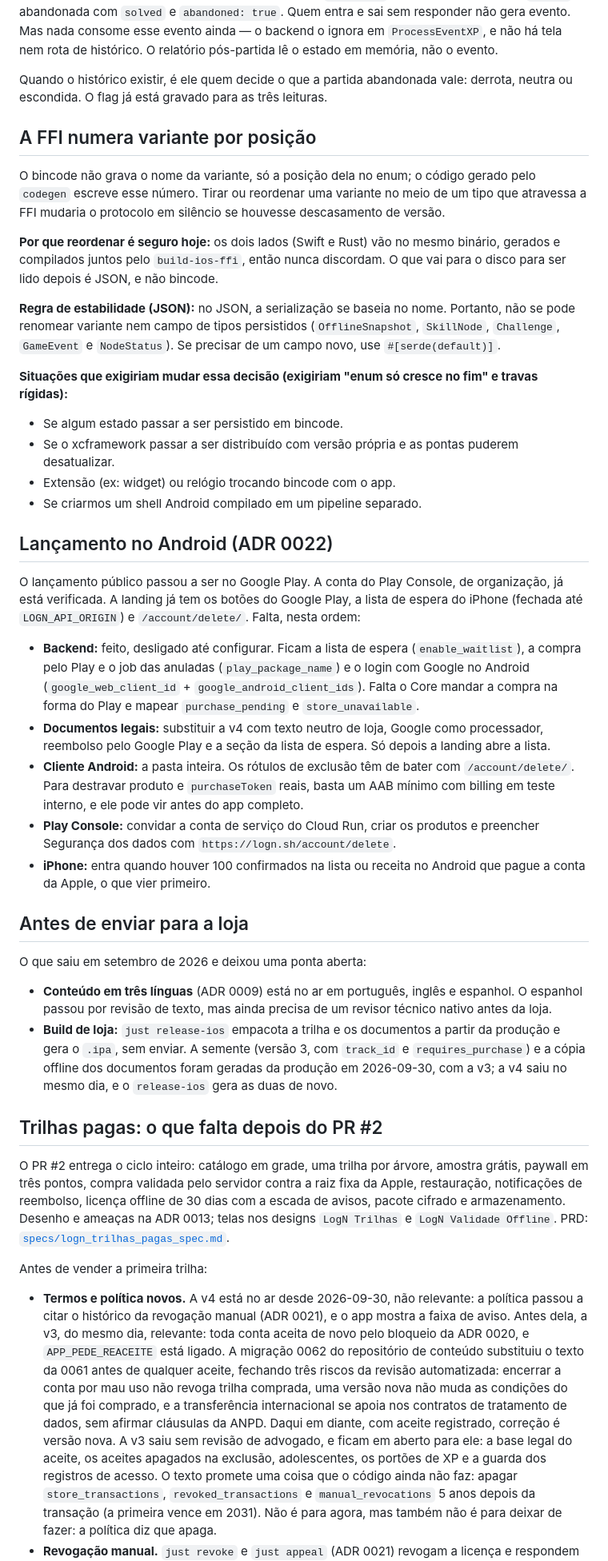
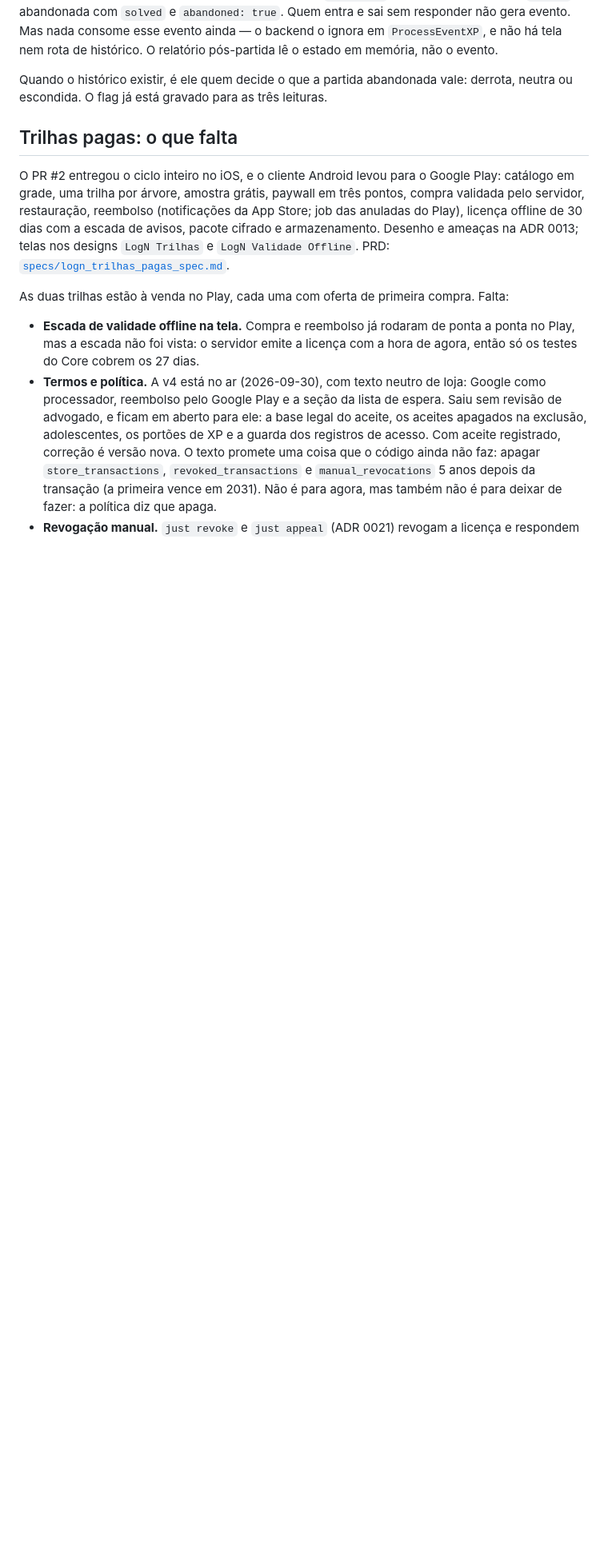
Before and after one commit to josecleiton/logn, a Markdown page: docs/ROADMAP.pt-BR.md, the part around one of its changes. Shown at 80% size. GitHub-like rendering; blank space fills up the shorter version.

```diff
--- a/docs/ROADMAP.pt-BR.md
+++ b/docs/ROADMAP.pt-BR.md
@@ -47,77 +47,25 @@ estado em memória, não o evento.
 Quando o histórico existir, é ele quem decide o que a partida abandonada vale: derrota,
 neutra ou escondida. O flag já está gravado para as três leituras.
 
-## A FFI numera variante por posição
+## Trilhas pagas: o que falta
 
-O bincode não grava o nome da variante, só a posição dela no enum; o código gerado pelo `codegen` escreve esse número. Tirar ou reordenar uma variante no meio de um tipo que atravessa a FFI mudaria o protocolo em silêncio se houvesse descasamento de versão.
+O PR #2 entregou o ciclo inteiro no iOS, e o cliente Android levou para o Google Play:
+catálogo em grade, uma trilha por árvore, amostra grátis, paywall em três pontos, compra
+validada pelo servidor, restauração, reembolso (notificações da App Store; job das
+anuladas do Play), licença offline de 30 dias com a escada de avisos, pacote cifrado e
+armazenamento. Desenho e ameaças na ADR 0013; telas nos designs `LogN Trilhas` e `LogN
+Validade Offline`. PRD: [`specs/logn_trilhas_pagas_spec.md`](specs/logn_trilhas_pagas_spec.md).
 
-**Por que reordenar é seguro hoje:** os dois lados (Swift e Rust) vão no mesmo binário, gerados e compilados juntos pelo `build-ios-ffi`, então nunca discordam. O que vai para o disco para ser lido depois é JSON, e não bincode.
+As duas trilhas estão à venda no Play, cada uma com oferta de primeira compra. Falta:
 
-**Regra de estabilidade (JSON):** no JSON, a serialização se baseia no nome. Portanto, não se pode renomear variante nem campo de tipos persistidos (`OfflineSnapshot`, `SkillNode`, `Challenge`, `GameEvent` e `NodeStatus`). Se precisar de um campo novo, use `#[serde(default)]`.
-
-**Situações que exigiriam mudar essa decisão (exigiriam "enum só cresce no fim" e travas rígidas):**
-- Se algum estado passar a ser persistido em bincode.
-- Se o xcframework passar a ser distribuído com versão própria e as pontas puderem desatualizar.
-- Extensão (ex: widget) ou relógio trocando bincode com o app.
-- Se criarmos um shell Android compilado em um pipeline separado.
-
-## Lançamento no Android (ADR 0022)
-
-O lançamento público passou a ser no Google Play. A conta do Play Console, de organização,
-já está verificada. A landing já tem os botões do Google Play, a lista de espera do iPhone
-(fechada até `LOGN_API_ORIGIN`) e `/account/delete/`. Falta, nesta ordem:
-
-- **Backend:** feito, desligado até configurar. Ficam a lista de espera
-  (`enable_waitlist`), a compra pelo Play e o job das anuladas (`play_package_name`) e o
-  login com Google no Android (`google_web_client_id` + `google_android_client_ids`). Falta
-  o Core mandar a compra na forma do Play e mapear `purchase_pending` e
-  `store_unavailable`.
-- **Documentos legais:** substituir a v4 com texto neutro de loja, Google como processador,
-  reembolso pelo Google Play e a seção da lista de espera. Só depois a landing abre a
-  lista.
-- **Cliente Android:** a pasta inteira. Os rótulos de exclusão têm de bater com
-  `/account/delete/`. Para destravar produto e `purchaseToken` reais, basta um AAB mínimo
-  com billing em teste interno, e ele pode vir antes do app completo.
-- **Play Console:** convidar a conta de serviço do Cloud Run, criar os produtos e preencher
-  Segurança dos dados com `https://logn.sh/account/delete`.
-- **iPhone:** entra quando houver 100 confirmados na lista ou receita no Android que pague a
-  conta da Apple, o que vier primeiro.
-
-## Antes de enviar para a loja
-
-O que saiu em setembro de 2026 e deixou uma ponta aberta:
-
-- **Conteúdo em três línguas** (ADR 0009) está no ar em português, inglês e espanhol. O
-  espanhol passou por revisão de texto, mas ainda precisa de um revisor técnico nativo
-  antes da loja.
-- **Build de loja:** `just release-ios` empacota a trilha e os documentos a partir da
-  produção e gera o `.ipa`, sem enviar. A semente (versão 3, com `track_id` e
-  `requires_purchase`) e a cópia offline dos documentos foram geradas da produção em
-  2026-09-30, com a v3; a v4 saiu no mesmo dia, e o `release-ios` gera as duas de novo.
-
-## Trilhas pagas: o que falta depois do PR #2
-
-O PR #2 entrega o ciclo inteiro: catálogo em grade, uma trilha por árvore, amostra grátis,
-paywall em três pontos, compra validada pelo servidor contra a raiz fixa da Apple,
-restauração, notificações de reembolso, licença offline de 30 dias com a escada de avisos,
-pacote cifrado e armazenamento. Desenho e ameaças na ADR 0013; telas nos designs `LogN
-Trilhas` e `LogN Validade Offline`. PRD:
-[`specs/logn_trilhas_pagas_spec.md`](specs/logn_trilhas_pagas_spec.md).
-
-Antes de vender a primeira trilha:
-
-- **Termos e política novos.** A v4 está no ar desde 2026-09-30, não relevante: a
-  política passou a citar o histórico da revogação manual (ADR 0021), e o app mostra a
-  faixa de aviso. Antes dela, a v3, do mesmo dia, relevante: toda conta
-  aceita de novo pelo bloqueio da ADR 0020, e `APP_PEDE_REACEITE` está ligado. A migração
-  0062 do repositório de conteúdo substituiu o texto da 0061 antes de qualquer aceite,
-  fechando três riscos da revisão automatizada: encerrar a conta por mau uso não revoga
-  trilha comprada, uma versão nova não muda as condições do que já foi comprado, e a
-  transferência internacional se apoia nos contratos de tratamento de dados, sem afirmar
-  cláusulas da ANPD. Daqui em diante, com aceite registrado, correção é versão nova.
-  A v3 saiu sem revisão de advogado, e ficam em aberto para ele: a base legal do aceite,
-  os aceites apagados na exclusão, adolescentes, os portões de XP e a guarda dos
-  registros de acesso.
+- **Escada de validade offline na tela.** Compra e reembolso já rodaram de ponta a ponta
+  no Play, mas a escada não foi vista: o servidor emite a licença com a hora de agora,
+  então só os testes do Core cobrem os 27 dias.
+- **Termos e política.** A v4 está no ar (2026-09-30), com texto neutro de loja: Google
+  como processador, reembolso pelo Google Play e a seção da lista de espera. Saiu sem
+  revisão de advogado, e ficam em aberto para ele: a base legal do aceite, os aceites
+  apagados na exclusão, adolescentes, os portões de XP e a guarda dos registros de acesso.
+  Com aceite registrado, correção é versão nova.
   O texto promete uma coisa que o código ainda não faz: apagar `store_transactions`,
   `revoked_transactions` e `manual_revocations` 5 anos depois da transação (a primeira
   vence em 2031). Não é para agora, mas também não é para deixar de fazer: a política diz
```
Also changed, not shown: other parts of docs/ROADMAP.pt-BR.md (+77 -46 lines), docs/ROADMAP.md (+94 -117 lines).
